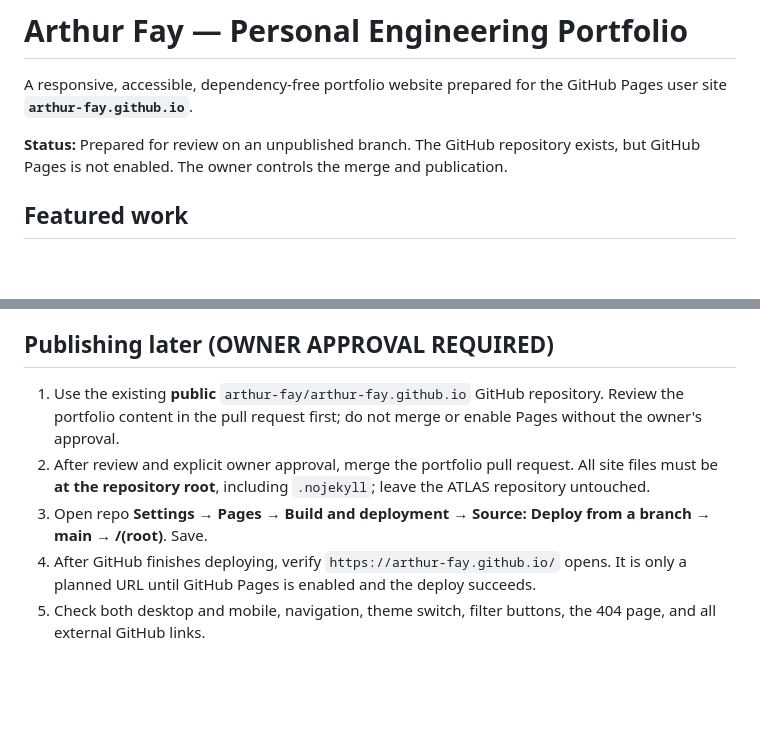
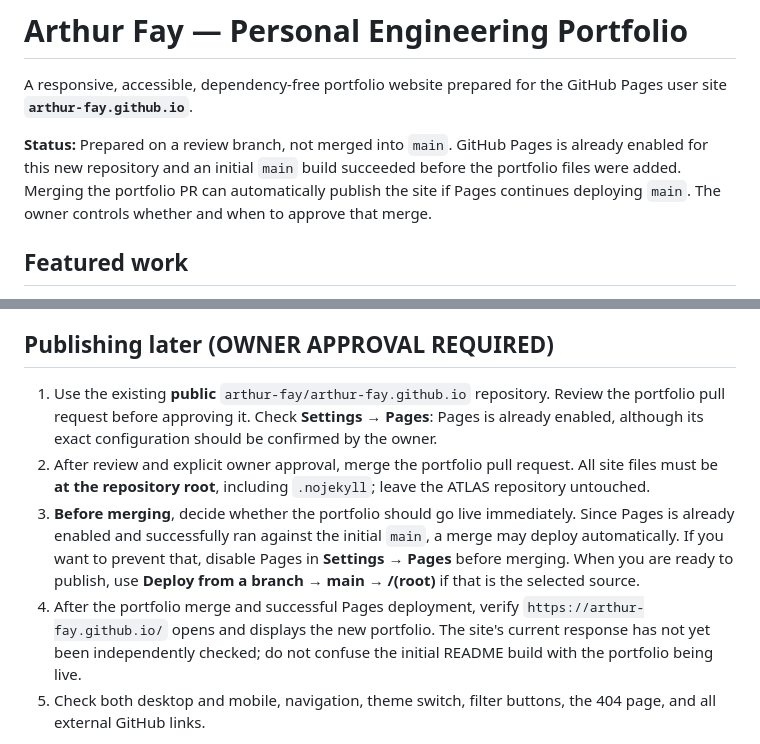
Before and after one commit to arthur-fay/arthur-fay.github.io, a Markdown page: README.md, 2 parts joined by grey strips. Drawn GitHub-style; blank space fills up the shorter version.

Commit message:
docs: clarify Pages already enabled and merge may trigger publication

```diff
--- a/README.md
+++ b/README.md
@@ -2,7 +2,7 @@
 
 A responsive, accessible, dependency-free portfolio website prepared for the GitHub Pages user site **`arthur-fay.github.io`**.
 
-**Status:** Prepared for review on an unpublished branch. The GitHub repository exists, but GitHub Pages is not enabled. The owner controls the merge and publication.
+**Status:** Prepared on a review branch, not merged into `main`. GitHub Pages is already enabled for this new repository and an initial `main` build succeeded before the portfolio files were added. Merging the portfolio PR can automatically publish the site if Pages continues deploying `main`. The owner controls whether and when to approve that merge.
 
 ## Featured work
 
@@ -32,10 +32,10 @@ Then visit `http://localhost:8000`. Avoid opening `file://` URLs when evaluating
 
 ## Publishing later (OWNER APPROVAL REQUIRED)
 
-1. Use the existing **public** `arthur-fay/arthur-fay.github.io` GitHub repository. Review the portfolio content in the pull request first; do not merge or enable Pages without the owner's approval.
+1. Use the existing **public** `arthur-fay/arthur-fay.github.io` repository. Review the portfolio pull request before approving it. Check **Settings → Pages**: Pages is already enabled, although its exact configuration should be confirmed by the owner.
 2. After review and explicit owner approval, merge the portfolio pull request. All site files must be **at the repository root**, including `.nojekyll`; leave the ATLAS repository untouched.
-3. Open repo **Settings → Pages → Build and deployment → Source: Deploy from a branch → main → /(root)**. Save.
-4. After GitHub finishes deploying, verify `https://arthur-fay.github.io/` opens. It is only a planned URL until GitHub Pages is enabled and the deploy succeeds.
+3. **Before merging**, decide whether the portfolio should go live immediately. Since Pages is already enabled and successfully ran against the initial `main`, a merge may deploy automatically. If you want to prevent that, disable Pages in **Settings → Pages** before merging. When you are ready to publish, use **Deploy from a branch → main → /(root)** if that is the selected source.
+4. After the portfolio merge and successful Pages deployment, verify `https://arthur-fay.github.io/` opens and displays the new portfolio. The site's current response has not yet been independently checked; do not confuse the initial README build with the portfolio being live.
 5. Check both desktop and mobile, navigation, theme switch, filter buttons, the 404 page, and all external GitHub links.
 
 **No ATLAS release tag, dashboard publication flag, NYC data terms gate, or VPS is affected by this separate portfolio.**
```
